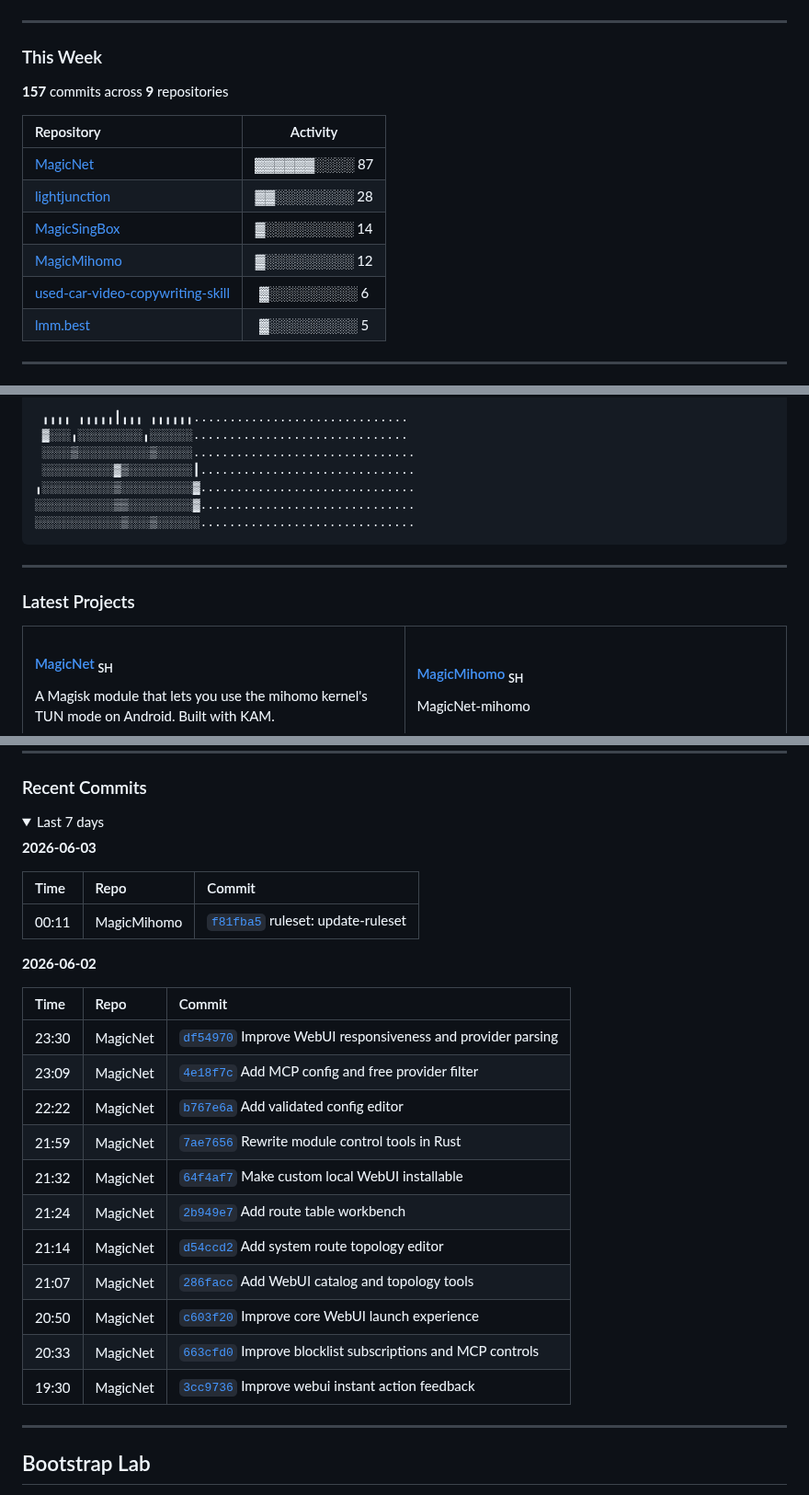
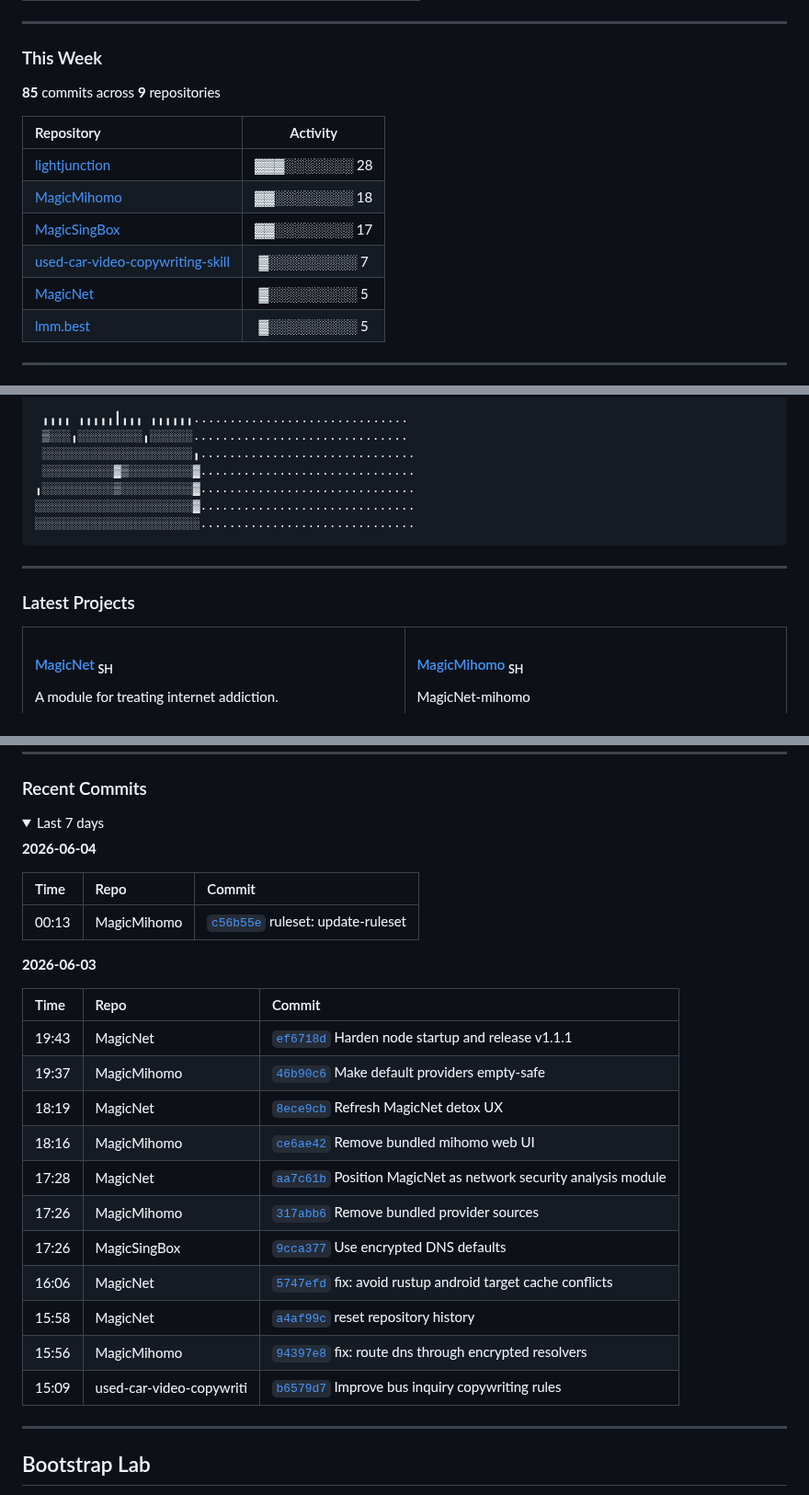
Before and after one commit to LIghtJUNction/lightjunction, a Markdown page: README.md, 3 parts joined by grey strips. Shown at 92% size. GitHub-like rendering.

Commit message:
docs: daily update 2026-06-04

````diff
--- a/README.md
+++ b/README.md
@@ -113,15 +113,15 @@ I keep this README closer to a compact portfolio than a sticker wall. The struct
 
 ### This Week
 
-**157** commits across **9** repositories
+**85** commits across **9** repositories
 
 | Repository | Activity |
 |:-----------|:--------:|
-| [MagicNet](https://github.com/LIghtJUNction/MagicNet) | ▓▓▓▓▓▓░░░░ 87 |
-| [lightjunction](https://github.com/LIghtJUNction/lightjunction) | ▓▓░░░░░░░░ 28 |
-| [MagicSingBox](https://github.com/LIghtJUNction/MagicSingBox) | ▓░░░░░░░░░ 14 |
-| [MagicMihomo](https://github.com/LIghtJUNction/MagicMihomo) | ▓░░░░░░░░░ 12 |
-| [used-car-video-copywriting-skill](https://github.com/LIghtJUNction/used-car-video-copywriting-skill) | ▓░░░░░░░░░ 6 |
+| [lightjunction](https://github.com/LIghtJUNction/lightjunction) | ▓▓▓░░░░░░░ 28 |
+| [MagicMihomo](https://github.com/LIghtJUNction/MagicMihomo) | ▓▓░░░░░░░░ 18 |
+| [MagicSingBox](https://github.com/LIghtJUNction/MagicSingBox) | ▓▓░░░░░░░░ 17 |
+| [used-car-video-copywriting-skill](https://github.com/LIghtJUNction/used-car-video-copywriting-skill) | ▓░░░░░░░░░ 7 |
+| [MagicNet](https://github.com/LIghtJUNction/MagicNet) | ▓░░░░░░░░░ 5 |
 | [lmm.best](https://github.com/LIghtJUNction/lmm.best) | ▓░░░░░░░░░ 5 |
 
 ---
@@ -160,12 +160,12 @@ I keep this README closer to a compact portfolio than a sticker wall. The struct
  ░░░  ░░░░░░░ ░░░░░  ░░░░░  ░        ░░░░░░░░░░░░░░░▒
 
  ╻╻╻╻ ╻╻╻╻╻┃╻╻╻ ╻╻╻╻╻╻..............................
- ▓░░░╻░░░░░░░░░╻░░░░░░..............................
- ░░░░▒░░░░░░░░░░▒░░░░░...............................
- ░░░░░░░░░░▓▒░░░░░░░░░┃..............................
+ ▒░░░╻░░░░░░░░░╻░░░░░░..............................
+ ░░░░░░░░░░░░░░░░░░░░░╻..............................
+ ░░░░░░░░░░▓▒░░░░░░░░░▓..............................
 ╻░░░░░░░░░░▒░░░░░░░░░░▓..............................
-░░░░░░░░░░░▒▒░░░░░░░░░▓..............................
-░░░░░░░░░░░░▒░░░▒░░░░░░..............................
+░░░░░░░░░░░░░░░░░░░░░░▓..............................
+░░░░░░░░░░░░░░░░░░░░░░░..............................
 ```
 
 ---
@@ -182,5 +182,5 @@ I keep this README closer to a compact portfolio than a sticker wall. The struct
 
 #### <a href="https://github.com/LIghtJUNction/MagicNet">MagicNet</a> <sub>SH</sub>
 
-A Magisk module that lets you use the mihomo kernel&#x27;s TUN mode on Android. Built with KAM.
+A module for treating internet addiction.
 
@@ -280,27 +280,27 @@ LMM.best: Simply the best Large Multimodal Models, ranked and reviewed.
 <details open>
 <summary>Last 7 days</summary>
 
+**2026-06-04**
+
+| Time | Repo | Commit |
+|:-----|:-----|:-------|
+| 00:13 | MagicMihomo | [`c56b55e`](https://github.com/LIghtJUNction/MagicMihomo/commit/c56b55e666a41e8bd32d048de7fd9f2fd04ba07e) ruleset: update-ruleset |
+
 **2026-06-03**
 
 | Time | Repo | Commit |
 |:-----|:-----|:-------|
-| 00:11 | MagicMihomo | [`f81fba5`](https://github.com/LIghtJUNction/MagicMihomo/commit/f81fba5cd4978bf9643319439fe42b71d3d2e0a3) ruleset: update-ruleset |
-
-**2026-06-02**
-
-| Time | Repo | Commit |
-|:-----|:-----|:-------|
-| 23:30 | MagicNet | [`df54970`](https://github.com/LIghtJUNction/MagicNet/commit/df5497009659a914759511683ad872d67e763d84) Improve WebUI responsiveness and provider parsing |
-| 23:09 | MagicNet | [`4e18f7c`](https://github.com/LIghtJUNction/MagicNet/commit/4e18f7c799fed036912573047465d7f5f5dac598) Add MCP config and free provider filter |
-| 22:22 | MagicNet | [`b767e6a`](https://github.com/LIghtJUNction/MagicNet/commit/b767e6ab4915856e776c305efbe122f6bc0e950f) Add validated config editor |
-| 21:59 | MagicNet | [`7ae7656`](https://github.com/LIghtJUNction/MagicNet/commit/7ae76565fe6208e8e80b909bee44d871762502ee) Rewrite module control tools in Rust |
-| 21:32 | MagicNet | [`64f4af7`](https://github.com/LIghtJUNction/MagicNet/commit/64f4af746fdfbe77ef7d3de6d5160292c2b69c09) Make custom local WebUI installable |
-| 21:24 | MagicNet | [`2b949e7`](https://github.com/LIghtJUNction/MagicNet/commit/2b949e7c456fae57dd00192e2d656be34cd21457) Add route table workbench |
-| 21:14 | MagicNet | [`d54ccd2`](https://github.com/LIghtJUNction/MagicNet/commit/d54ccd2fb5e6b1e09ce997911ba1cf854ec5af22) Add system route topology editor |
-| 21:07 | MagicNet | [`286facc`](https://github.com/LIghtJUNction/MagicNet/commit/286faccdb3b78f967311ad51115fef64151b593c) Add WebUI catalog and topology tools |
-| 20:50 | MagicNet | [`c603f20`](https://github.com/LIghtJUNction/MagicNet/commit/c603f20031e6b6ed6102f84689cce602fded1ad3) Improve core WebUI launch experience |
-| 20:33 | MagicNet | [`663cfd0`](https://github.com/LIghtJUNction/MagicNet/commit/663cfd0a7868c4fa249e72e0923877a26e145ad3) Improve blocklist subscriptions and MCP controls |
-| 19:30 | MagicNet | [`3cc9736`](https://github.com/LIghtJUNction/MagicNet/commit/3cc9736fdb07249a6de6683c56b5555de244624e) Improve webui instant action feedback |
+| 19:43 | MagicNet | [`ef6718d`](https://github.com/LIghtJUNction/MagicNet/commit/ef6718de534cda7a38fc8fc1b73a537bde87cf18) Harden node startup and release v1.1.1 |
+| 19:37 | MagicMihomo | [`46b90c6`](https://github.com/LIghtJUNction/MagicMihomo/commit/46b90c6b6aaa4b72135ab70c5eabe52a0e270d9c) Make default providers empty-safe |
+| 18:19 | MagicNet | [`8ece9cb`](https://github.com/LIghtJUNction/MagicNet/commit/8ece9cb3c257f3b1e7fab1f7e78099d50d1ab1ce) Refresh MagicNet detox UX |
+| 18:16 | MagicMihomo | [`ce6ae42`](https://github.com/LIghtJUNction/MagicMihomo/commit/ce6ae420cadb9066a0cfcdedc33118b701b24274) Remove bundled mihomo web UI |
+| 17:28 | MagicNet | [`aa7c61b`](https://github.com/LIghtJUNction/MagicNet/commit/aa7c61b2eaa18fc78fb03846f637324dfcc2c757) Position MagicNet as network security analysis module |
+| 17:26 | MagicMihomo | [`317abb6`](https://github.com/LIghtJUNction/MagicMihomo/commit/317abb6cb70bf6bc3003fef98a59146bbe454722) Remove bundled provider sources |
+| 17:26 | MagicSingBox | [`9cca377`](https://github.com/LIghtJUNction/MagicSingBox/commit/9cca377a446defe720e9b4fe4b6d31c03a86f39d) Use encrypted DNS defaults |
+| 16:06 | MagicNet | [`5747efd`](https://github.com/LIghtJUNction/MagicNet/commit/5747efdd0bb67c1902bee06586ad9f40963215b1) fix: avoid rustup android target cache conflicts |
+| 15:58 | MagicNet | [`a4af99c`](https://github.com/LIghtJUNction/MagicNet/commit/a4af99c5bc9674edaa54b7b5ba909d39baf28a10) reset repository history |
+| 15:56 | MagicMihomo | [`94397e8`](https://github.com/LIghtJUNction/MagicMihomo/commit/94397e8fad29e366f4472ac2437eb9dd8ea592b2) fix: route dns through encrypted resolvers |
+| 15:09 | used-car-video-copywriti | [`b6579d7`](https://github.com/LIghtJUNction/used-car-video-copywriting-skill/commit/b6579d7e712af491353f240f522ce95325911c6c) Improve bus inquiry copywriting rules |
 
 </details>
 
````
Also changed, not shown: other parts of README.md (+7 -7 lines).
